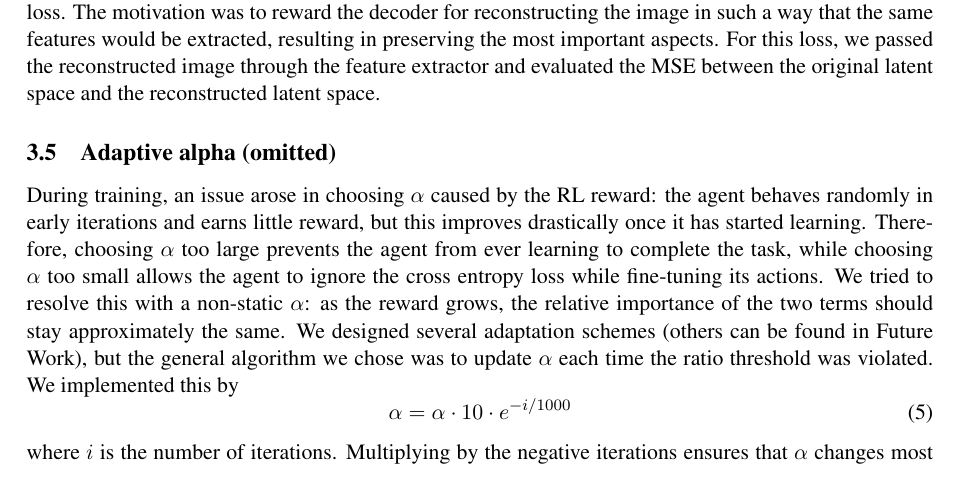
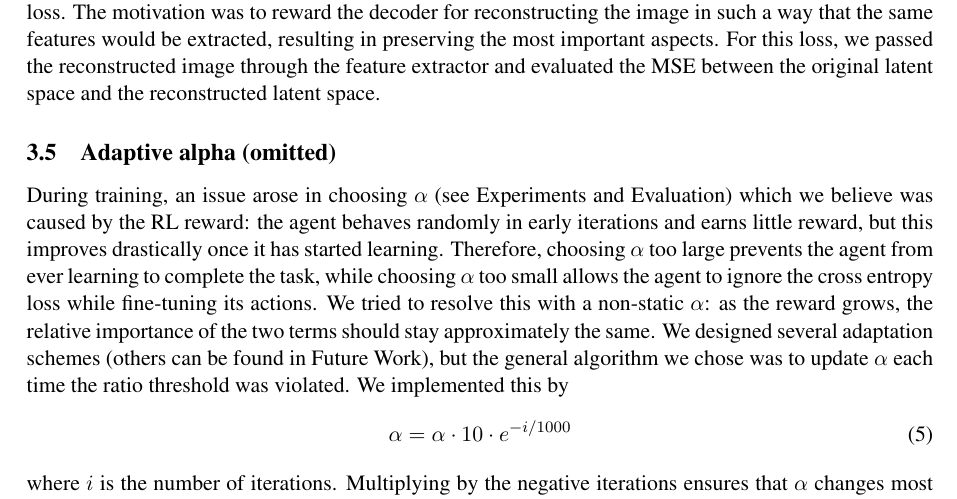
Before and after one commit to jabader97/DataCompression, a LaTeX document (doc/final_paper/final_paper.tex, which reads doc/final_paper/tex/03_Methods.tex): part of page 4 of 5, cut so that both start at the same text. Compiled offline with pdfLaTeX.

Commit message:
Small change to adaptive alpha

```diff
--- a/doc/final_paper/tex/03_Methods.tex
+++ b/doc/final_paper/tex/03_Methods.tex
@@ -156,7 +156,7 @@
     between the original latent space and the reconstructed latent space.
 
 \subsection{Adaptive alpha (omitted)}
-During training, an issue arose in choosing $\alpha$ caused by the RL reward: the agent behaves randomly in early iterations and earns little reward, but this improves drastically once it has started learning. Therefore, choosing $\alpha$ too large prevents the agent from ever learning to complete the task, while choosing $\alpha$ too small allows the agent to ignore the cross entropy loss while fine-tuning its actions. We tried to resolve this with a non-static $\alpha$: as the reward grows, the relative importance of the two terms should stay approximately the same. We designed several adaptation schemes (others can be found in Future Work), but the general algorithm we chose was to update $\alpha$ each time the ratio threshold was violated. We implemented this by
+During training, an issue arose in choosing $\alpha$ (see Experiments and Evaluation) which we believe was caused by the RL reward: the agent behaves randomly in early iterations and earns little reward, but this improves drastically once it has started learning. Therefore, choosing $\alpha$ too large prevents the agent from ever learning to complete the task, while choosing $\alpha$ too small allows the agent to ignore the cross entropy loss while fine-tuning its actions. We tried to resolve this with a non-static $\alpha$: as the reward grows, the relative importance of the two terms should stay approximately the same. We designed several adaptation schemes (others can be found in Future Work), but the general algorithm we chose was to update $\alpha$ each time the ratio threshold was violated. We implemented this by
 \begin{equation}
     \alpha = \alpha \cdot 10 \cdot e^{-i / 1000}
 \end{equation}
```
